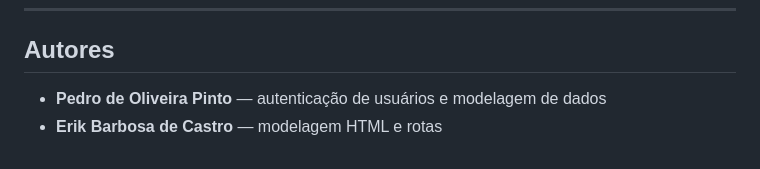
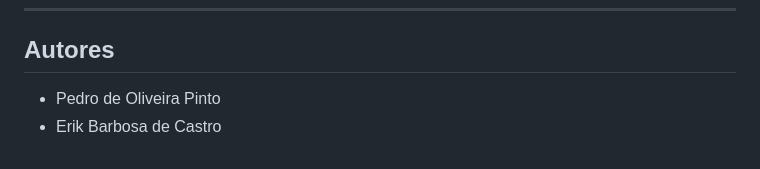
Before and after one commit to erikbr2004/Projeto-MentorConnect, a Markdown page: README.md, the part around the change. Drawn GitHub-style.

Commit message:
Update README.md
Removed descriptions from authors section in README

```diff
--- a/README.md
+++ b/README.md
@@ -226,5 +226,5 @@ for u in CustomUser.objects.all():
 
 ## Autores
 
-- **Pedro de Oliveira Pinto** — autenticação de usuários e modelagem de dados
-- **Erik Barbosa de Castro** — modelagem HTML e rotas
+- Pedro de Oliveira Pinto
+- Erik Barbosa de Castro
```
